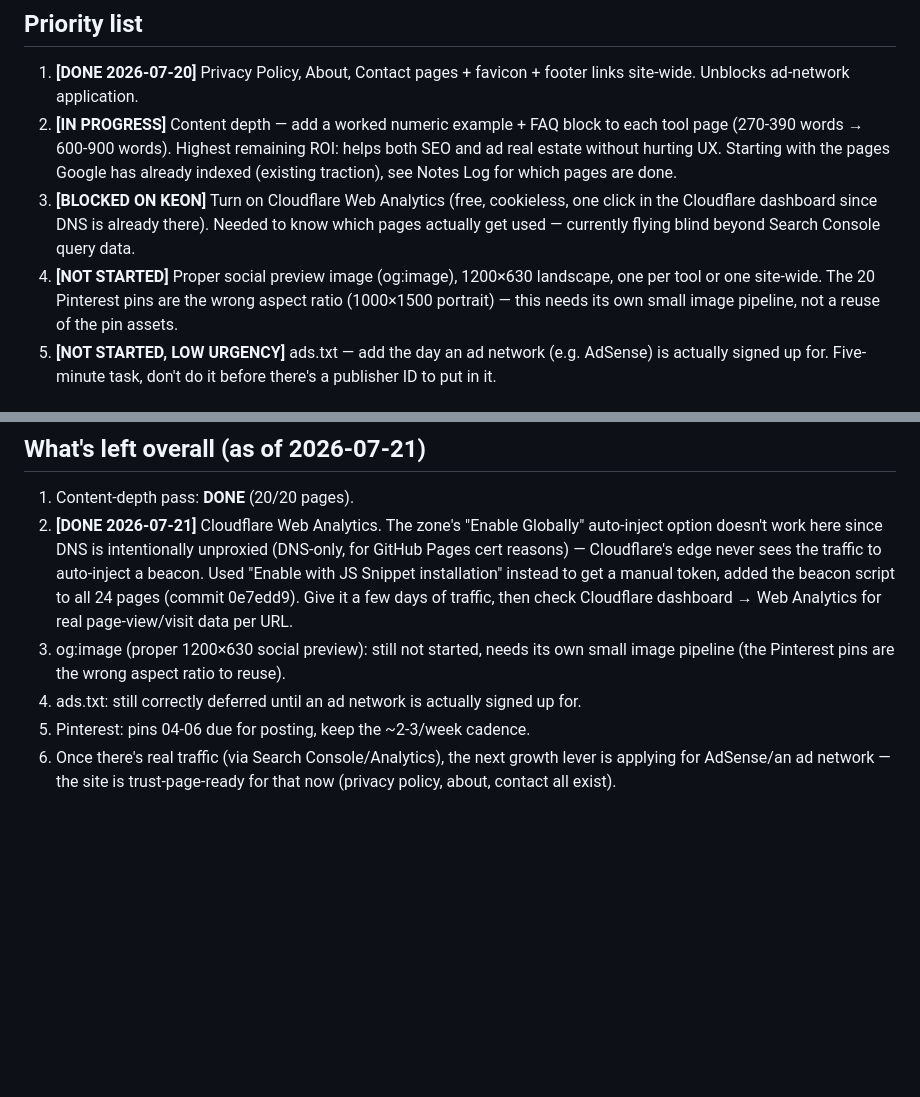
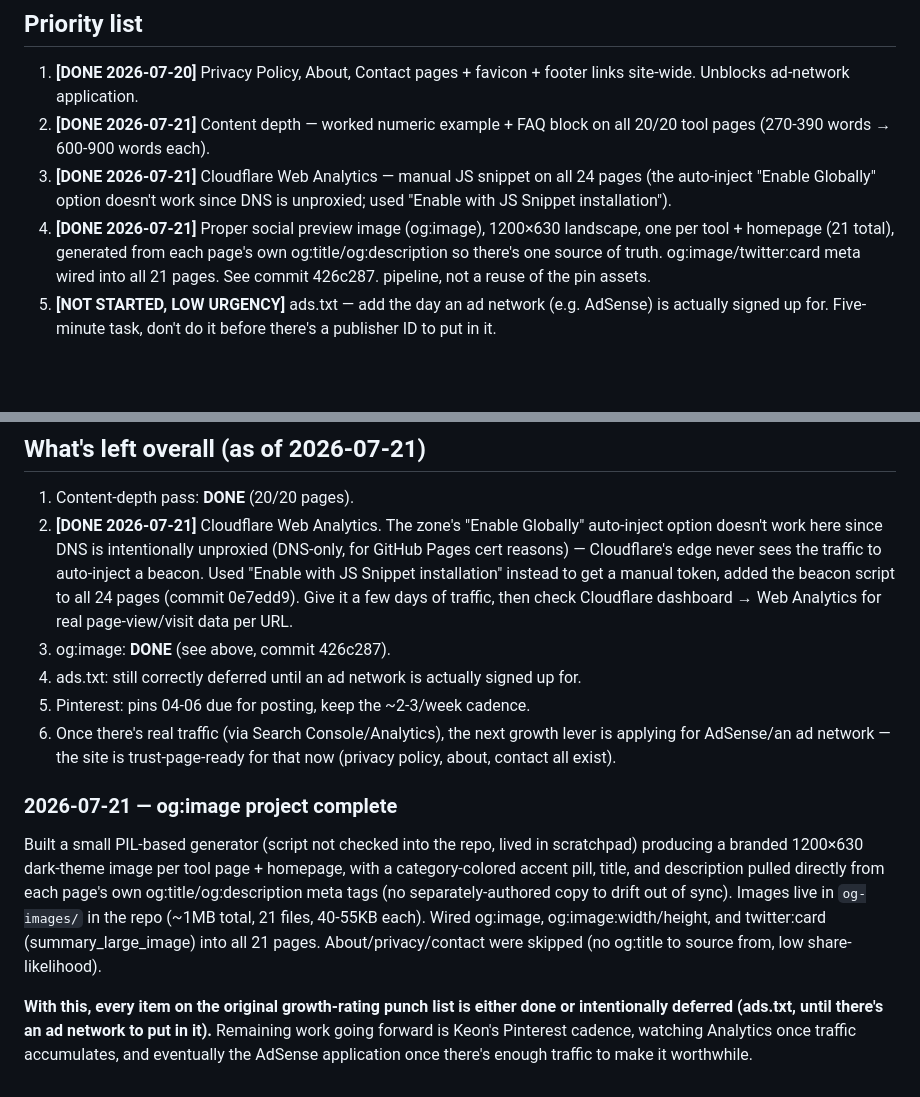
Before and after one commit to keonazadi-cyber/biochemtools, a Markdown page: GROWTH-ROADMAP.md, 2 parts joined by grey strips. Drawn GitHub-style; blank space fills up the shorter version.

Commit message:
Update roadmap: og:image project complete, punch list fully closed

```diff
--- a/GROWTH-ROADMAP.md
+++ b/GROWTH-ROADMAP.md
@@ -21,18 +21,15 @@ no social preview image, no ads.txt (not urgent yet).
 
 1. **[DONE 2026-07-20]** Privacy Policy, About, Contact pages + favicon +
    footer links site-wide. Unblocks ad-network application.
-2. **[IN PROGRESS]** Content depth — add a worked numeric example + FAQ
-   block to each tool page (270-390 words → 600-900 words). Highest
-   remaining ROI: helps both SEO and ad real estate without hurting UX.
-   Starting with the pages Google has already indexed (existing traction),
-   see Notes Log for which pages are done.
-3. **[BLOCKED ON KEON]** Turn on Cloudflare Web Analytics (free, cookieless,
-   one click in the Cloudflare dashboard since DNS is already there). Needed
-   to know which pages actually get used — currently flying blind beyond
-   Search Console query data.
-4. **[NOT STARTED]** Proper social preview image (og:image), 1200×630
-   landscape, one per tool or one site-wide. The 20 Pinterest pins are the
-   wrong aspect ratio (1000×1500 portrait) — this needs its own small image
+2. **[DONE 2026-07-21]** Content depth — worked numeric example + FAQ block
+   on all 20/20 tool pages (270-390 words → 600-900 words each).
+3. **[DONE 2026-07-21]** Cloudflare Web Analytics — manual JS snippet on
+   all 24 pages (the auto-inject "Enable Globally" option doesn't work
+   since DNS is unproxied; used "Enable with JS Snippet installation").
+4. **[DONE 2026-07-21]** Proper social preview image (og:image), 1200×630
+   landscape, one per tool + homepage (21 total), generated from each
+   page's own og:title/og:description so there's one source of truth.
+   og:image/twitter:card meta wired into all 21 pages. See commit 426c287.
    pipeline, not a reuse of the pin assets.
 5. **[NOT STARTED, LOW URGENCY]** ads.txt — add the day an ad network
    (e.g. AdSense) is actually signed up for. Five-minute task, don't do it
@@ -201,9 +198,7 @@ went out unchecked.
    token, added the beacon script to all 24 pages (commit 0e7edd9). Give
    it a few days of traffic, then check Cloudflare dashboard → Web
    Analytics for real page-view/visit data per URL.
-3. og:image (proper 1200×630 social preview): still not started, needs
-   its own small image pipeline (the Pinterest pins are the wrong aspect
-   ratio to reuse).
+3. og:image: **DONE** (see above, commit 426c287).
 4. ads.txt: still correctly deferred until an ad network is actually
    signed up for.
 5. Pinterest: pins 04-06 due for posting, keep the ~2-3/week cadence.
@@ -211,3 +206,20 @@ went out unchecked.
    growth lever is applying for AdSense/an ad network — the site is
    trust-page-ready for that now (privacy policy, about, contact all
    exist).
+
+### 2026-07-21 — og:image project complete
+Built a small PIL-based generator (script not checked into the repo,
+lived in scratchpad) producing a branded 1200×630 dark-theme image per
+tool page + homepage, with a category-colored accent pill, title, and
+description pulled directly from each page's own og:title/og:description
+meta tags (no separately-authored copy to drift out of sync). Images live
+in `og-images/` in the repo (~1MB total, 21 files, 40-55KB each). Wired
+og:image, og:image:width/height, and twitter:card (summary_large_image)
+into all 21 pages. About/privacy/contact were skipped (no og:title to
+source from, low share-likelihood).
+
+**With this, every item on the original growth-rating punch list is
+either done or intentionally deferred (ads.txt, until there's an ad
+network to put in it).** Remaining work going forward is Keon's Pinterest
+cadence, watching Analytics once traffic accumulates, and eventually the
+AdSense application once there's enough traffic to make it worthwhile.
```
